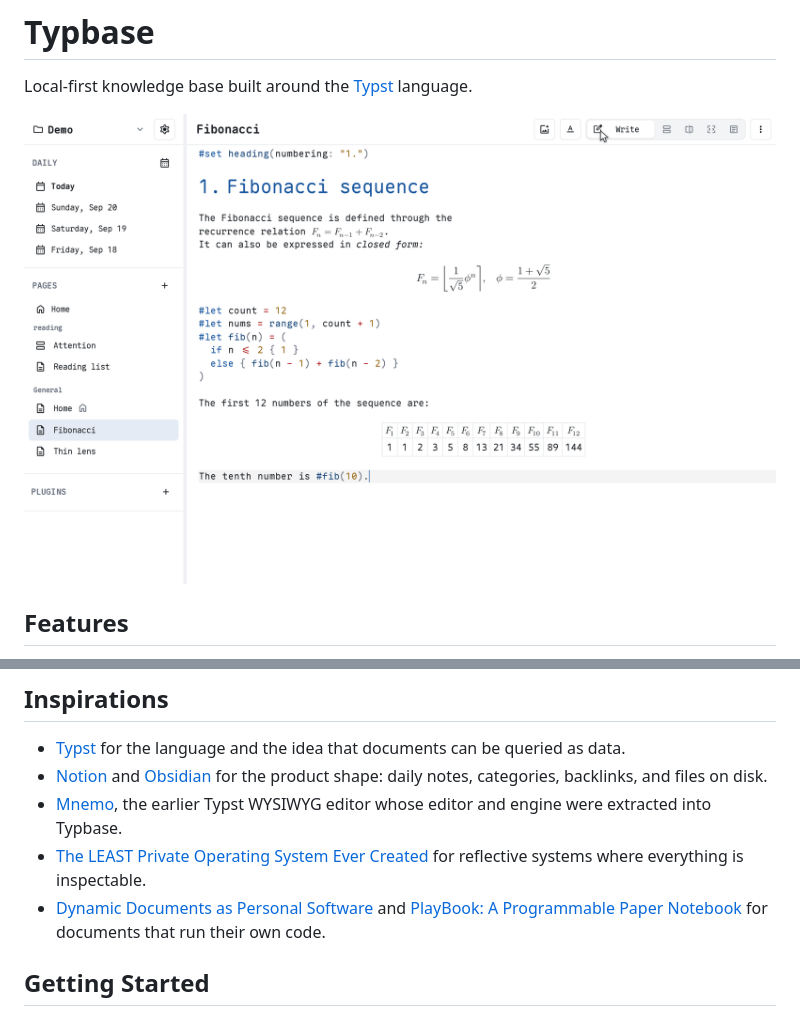
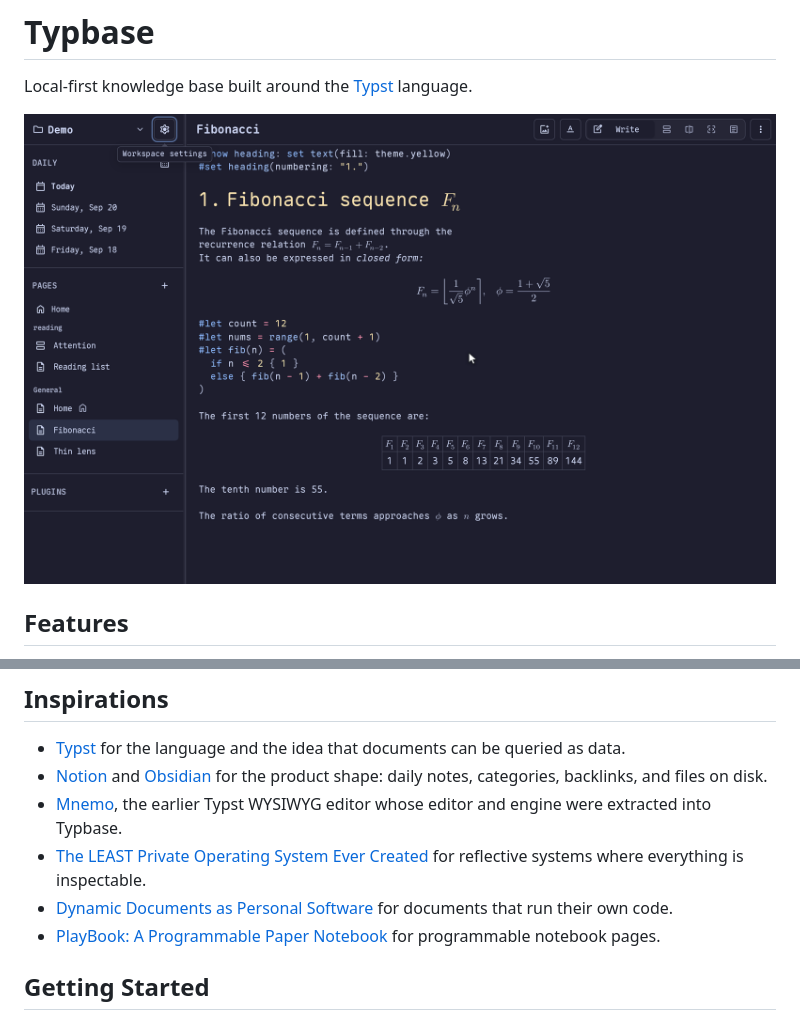
Before and after one commit to lemueldls/typbase, a Markdown page: README.md, 2 parts joined by grey strips. GitHub-like rendering; pictures changed too: docs/images/hero-poster.png.

Commit message:
chore: update readme

```diff
--- a/README.md
+++ b/README.md
@@ -33,7 +33,8 @@ Local-first knowledge base built around the [Typst](https://typst.app) language.
 - [Notion](https://www.notion.com) and [Obsidian](https://obsidian.md) for the product shape: daily notes, categories, backlinks, and files on disk.
 - [Mnemo](https://github.com/lemueldls/mnemo), the earlier Typst WYSIWYG editor whose editor and engine were extracted into Typbase.
 - [The LEAST Private Operating System Ever Created](https://www.youtube.com/watch?v=M_720LesVg4) for reflective systems where everything is inspectable.
-- [Dynamic Documents as Personal Software](https://www.youtube.com/watch?v=MccJdr61xnc) and [PlayBook: A Programmable Paper Notebook](https://www.youtube.com/watch?v=GurWDZ8ENpA) for documents that run their own code.
+- [Dynamic Documents as Personal Software](https://www.youtube.com/watch?v=MccJdr61xnc) for documents that run their own code.
+- [PlayBook: A Programmable Paper Notebook](https://www.youtube.com/watch?v=GurWDZ8ENpA) for programmable notebook pages.
 
 ## Getting Started
 
```
Also changed, not shown: 2 other files.
